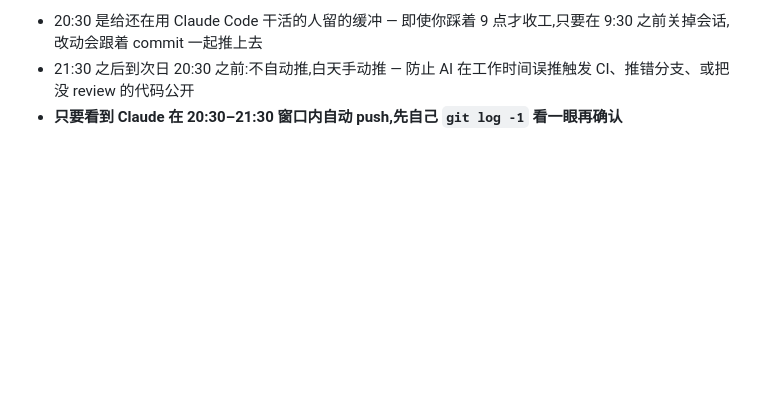
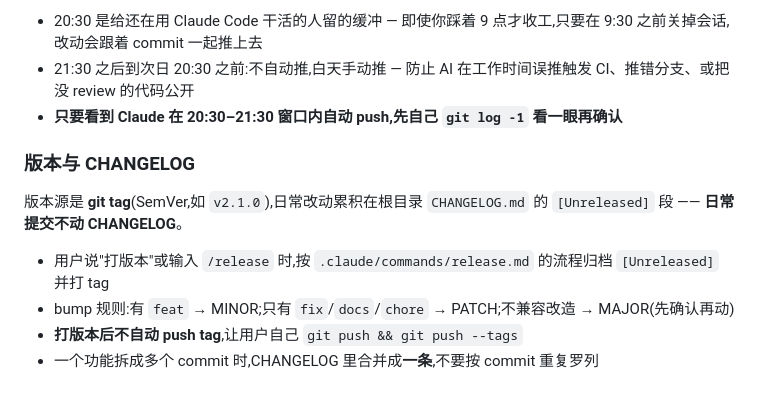
Before and after one commit to zhanzhicai2/AIFullStackTesting, a Markdown page: CLAUDE.md, the part around the change. Drawn GitHub-style; blank space fills up the shorter version.

```diff
--- a/CLAUDE.md
+++ b/CLAUDE.md
@@ -143,3 +143,12 @@ npx -y -p typescript@5.9.2 tsc -p tsconfig.json --noEmit   # ✅ 真正能查类
 - 20:30 是给还在用 Claude Code 干活的人留的缓冲 — 即使你踩着 9 点才收工,只要在 9:30 之前关掉会话,改动会跟着 commit 一起推上去
 - 21:30 之后到次日 20:30 之前:不自动推,白天手动推 — 防止 AI 在工作时间误推触发 CI、推错分支、或把没 review 的代码公开
 - **只要看到 Claude 在 20:30–21:30 窗口内自动 push,先自己 `git log -1` 看一眼再确认**
+
+### 版本与 CHANGELOG
+
+版本源是 **git tag**(SemVer,如 `v2.1.0`),日常改动累积在根目录 `CHANGELOG.md` 的 `[Unreleased]` 段 —— **日常提交不动 CHANGELOG**。
+
+- 用户说"打版本"或输入 `/release` 时,按 `.claude/commands/release.md` 的流程归档 `[Unreleased]` 并打 tag
+- bump 规则:有 `feat` → MINOR;只有 `fix`/`docs`/`chore` → PATCH;不兼容改造 → MAJOR(先确认再动)
+- **打版本后不自动 push tag**,让用户自己 `git push && git push --tags`
+- 一个功能拆成多个 commit 时,CHANGELOG 里合并成**一条**,不要按 commit 重复罗列
```
Also changed, not shown: .claude/commands/release.md (added, +77 -0 lines), CHANGELOG.md (added, +48 -0 lines).
